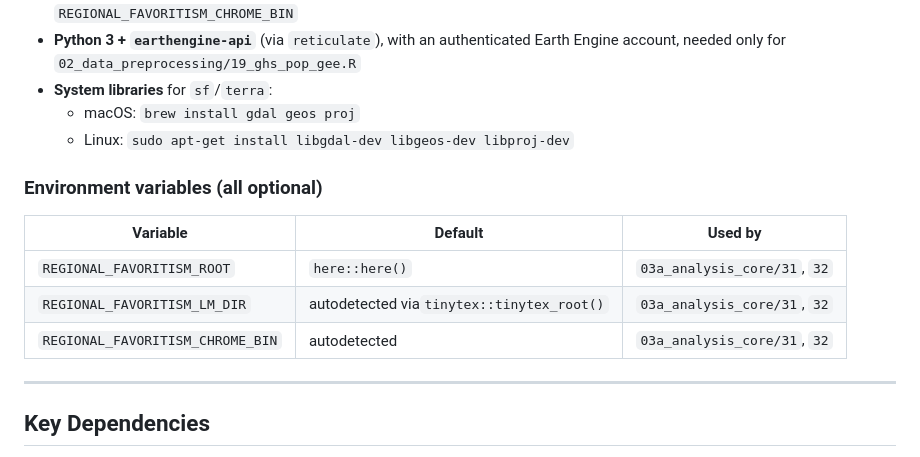
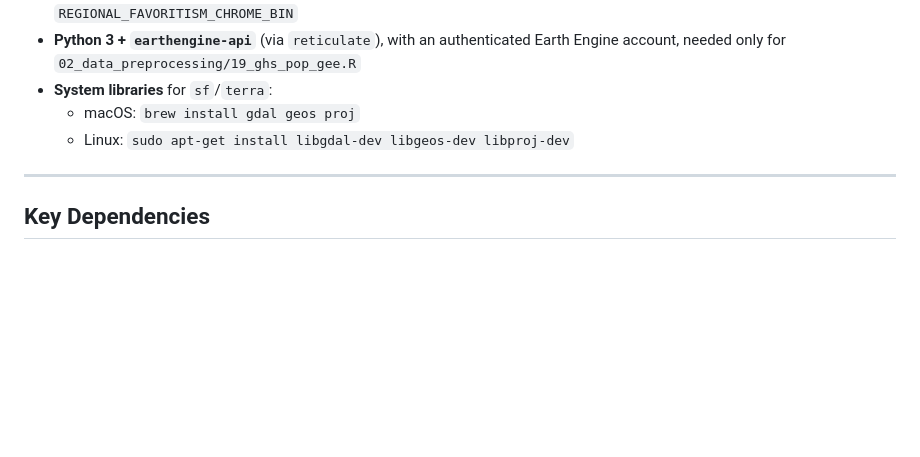
Before and after one commit to ofurkancoban/Regional_Favoritism_Replication, a Markdown page: README.md, the part around the change. Drawn GitHub-style; blank space fills up the shorter version.

Commit message:
Remove unnecessary environment variables section from README
These three variables are just fallbacks for when auto-detection
(TinyTeX root, Chrome binary, package root) fails on Figures 1-2; not
worth a dedicated README table.

```diff
--- a/README.md
+++ b/README.md
@@ -339,14 +339,6 @@ path if the folder isn't populated yet.
   - macOS: `brew install gdal geos proj`
   - Linux: `sudo apt-get install libgdal-dev libgeos-dev libproj-dev`
 
-### Environment variables (all optional)
-
-| Variable                           | Default                                     | Used by                          |
-| ---------------------------------- | ------------------------------------------- | -------------------------------- |
-| `REGIONAL_FAVORITISM_ROOT`       | `here::here()`                            | `03a_analysis_core/31`, `32` |
-| `REGIONAL_FAVORITISM_LM_DIR`     | autodetected via`tinytex::tinytex_root()` | `03a_analysis_core/31`, `32` |
-| `REGIONAL_FAVORITISM_CHROME_BIN` | autodetected                                | `03a_analysis_core/31`, `32` |
-
 ---
 
 ## Key Dependencies
```
